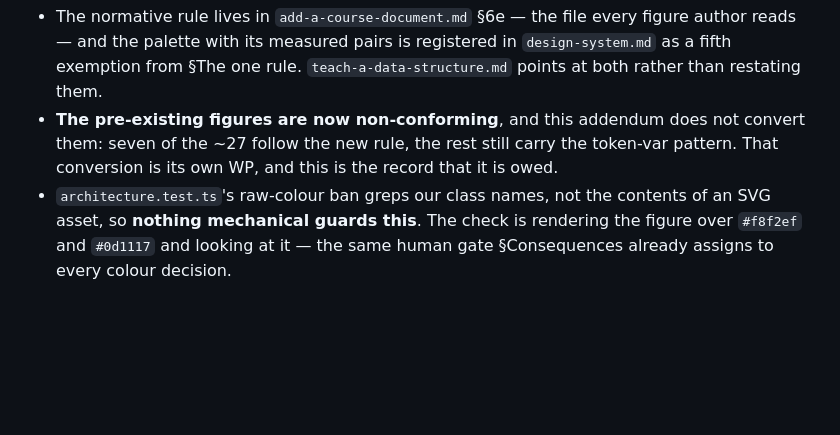
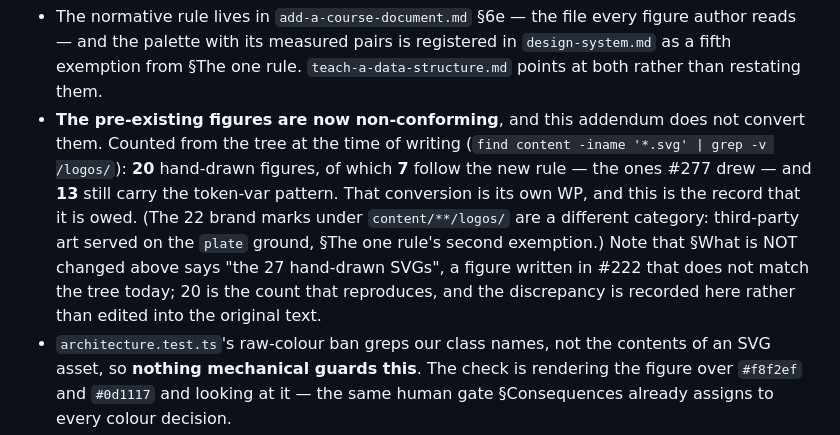
Before and after one commit to so77id/nalanda, a Markdown page: docs/decisions/0026-two-theme-colour-system.md, the part around the change. GitHub-like rendering; blank space fills up the shorter version.

Commit message:
docs(issue-277): review fixes — the figure count, re-derived
The Round B recheck caught two counts I asserted without deriving them:
design-system.md said "~20 pre-existing figures" and ADR-0026's addendum said
"seven of the ~27". Both are wrong.

Counted from the tree — `find content -iname '*.svg' | grep -v /logos/` — there
are 20 hand-drawn figures under content/, of which 7 are this WP's and 13 are
pre-existing and non-conforming. The 22 brand marks under logos/ are a separate
category, covered by the plate exemption.

The "27" came from ADR-0026's own §What is NOT changed, written in #222. I
carried it forward as if it were a current total and then added nothing for the
seven new figures — so the number was stale twice over. That figure does not
match the tree today either; rather than edit a historical record, the addendum
now says so and gives the count that reproduces, with the command that produces
it.

This is the third time in this WP that a number went stale by being copied
instead of re-derived (the guide's "23 slides" and "four tables" were the
others). Every count in these files now ships with the command beside it.

Refs #277

Co-Authored-By: Claude Opus 5 (1M context) <noreply@anthropic.com>
Claude-Session: https://claude.ai/code/session_01H7qWNBPDyddw3V4VQDiEYD

```diff
--- a/docs/decisions/0026-two-theme-colour-system.md
+++ b/docs/decisions/0026-two-theme-colour-system.md
@@ -313,9 +313,16 @@ text.
   in `design-system.md` as a fifth exemption from §The one rule.
   `teach-a-data-structure.md` points at both rather than restating them.
 - **The pre-existing figures are now non-conforming**, and this addendum does
-  not convert them: seven of the ~27 follow the new rule, the rest still carry
-  the token-var pattern. That conversion is its own WP, and this is the record
-  that it is owed.
+  not convert them. Counted from the tree at the time of writing
+  (`find content -iname '*.svg' | grep -v /logos/`): **20** hand-drawn figures,
+  of which **7** follow the new rule — the ones #277 drew — and **13** still
+  carry the token-var pattern. That conversion is its own WP, and this is the
+  record that it is owed. (The 22 brand marks under `content/**/logos/` are a
+  different category: third-party art served on the `plate` ground, §The one
+  rule's second exemption.) Note that §What is NOT changed above says "the 27
+  hand-drawn SVGs", a figure written in #222 that does not match the tree
+  today; 20 is the count that reproduces, and the discrepancy is recorded here
+  rather than edited into the original text.
 - `architecture.test.ts`'s raw-colour ban greps our class names, not the
   contents of an SVG asset, so **nothing mechanical guards this**. The check is
   rendering the figure over `#f8f2ef` and `#0d1117` and looking at it — the
```
Also changed, not shown: docs/standards/design-system.md (+5 -2 lines).
